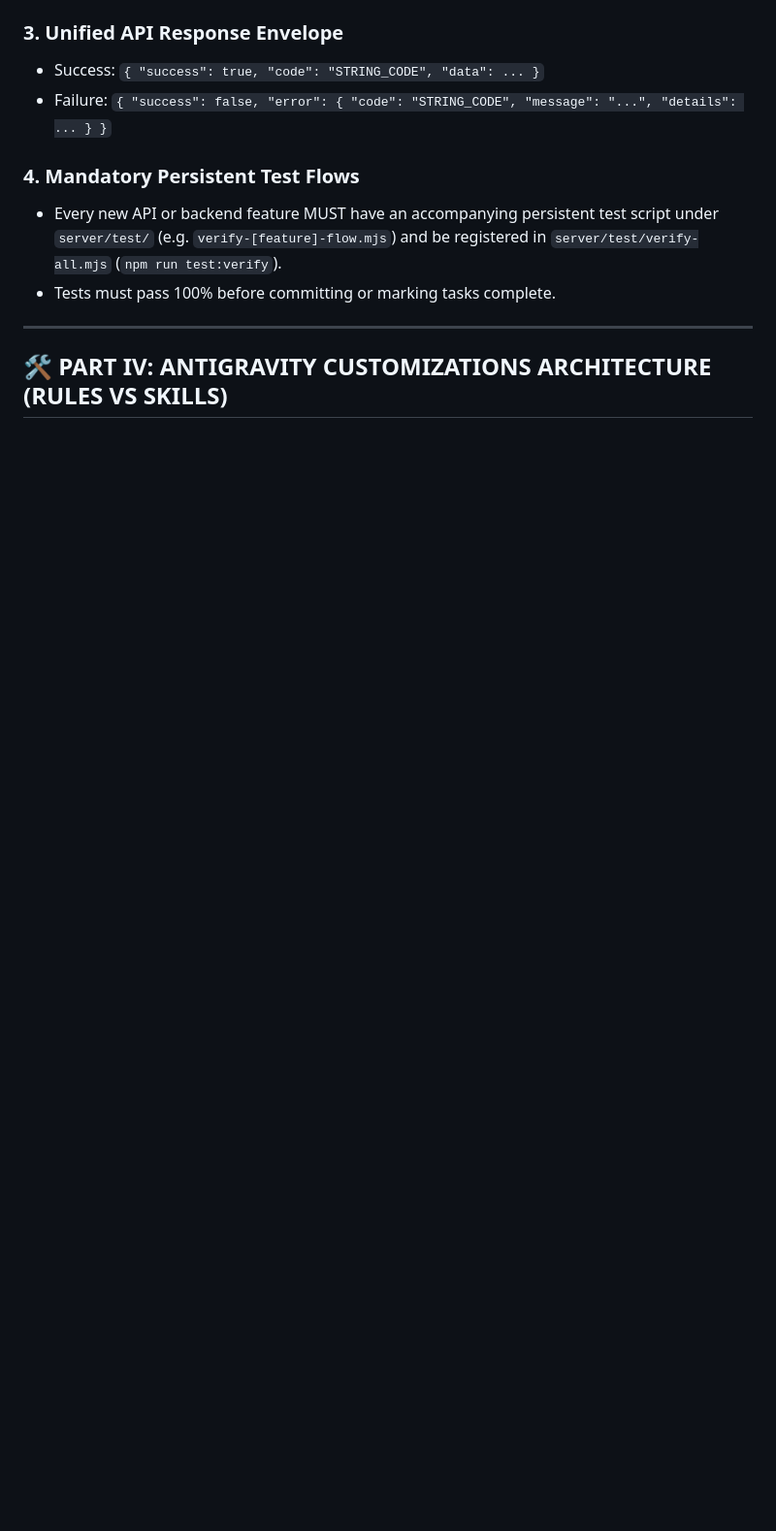
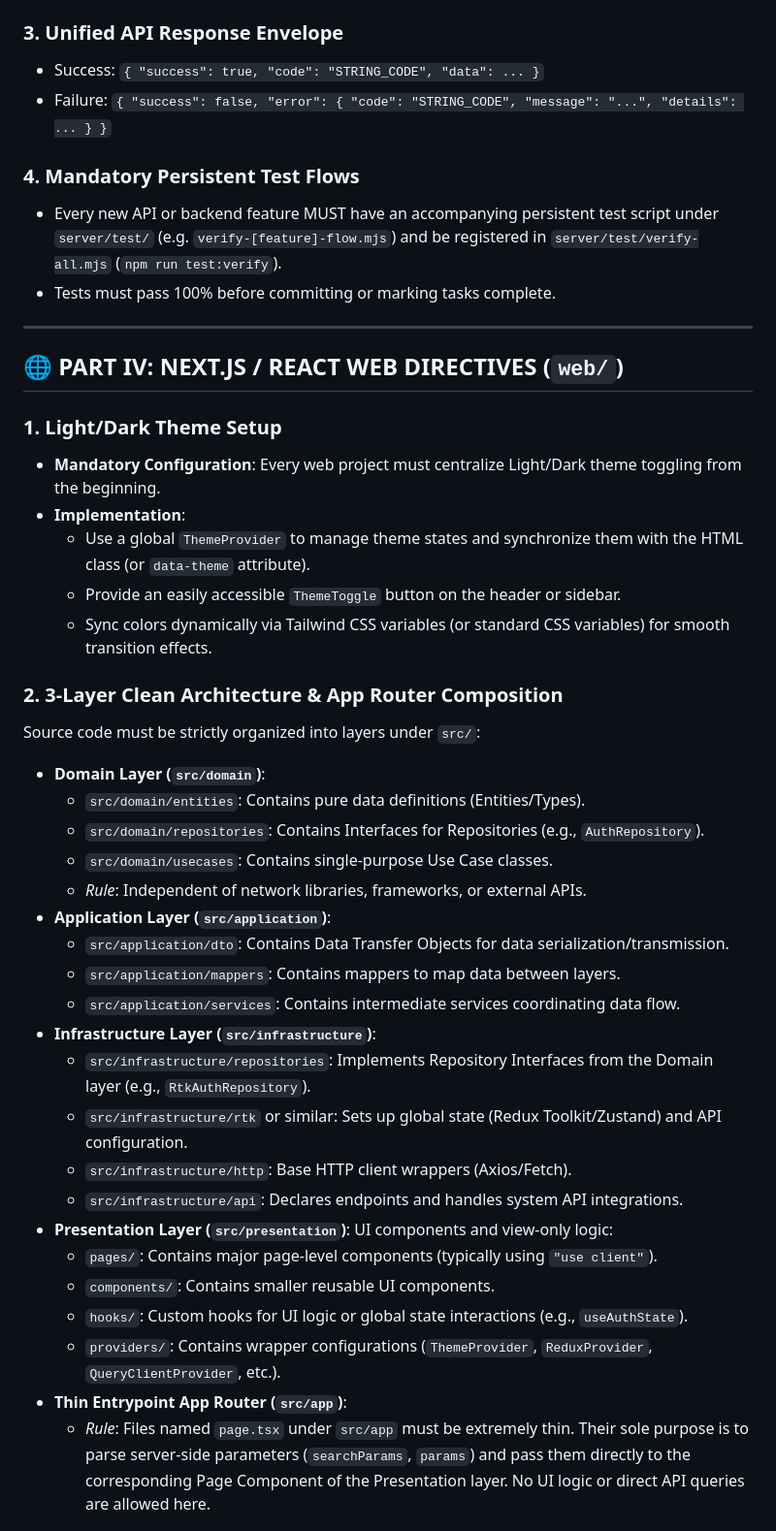
Before and after one commit to bone204/BunnyCove, a Markdown page: AGENTS.md, the part around one of its changes. Shown at 97% size. GitHub-like rendering; blank space fills up the shorter version.

Commit message:
docs(rules): add Part IV Next.js/React Web directives to AGENTS.md

```diff
--- a/AGENTS.md
+++ b/AGENTS.md
@@ -102,4 +104,36 @@ To eliminate file bloat and prevent rule conflicts, project documentation is str
 
 ---
 
-## 🛠️ PART IV: ANTIGRAVITY CUSTOMIZATIONS ARCHITECTURE (RULES VS SKILLS)
+## 🌐 PART IV: NEXT.JS / REACT WEB DIRECTIVES (`web/`)
+
+### 1. Light/Dark Theme Setup
+- **Mandatory Configuration**: Every web project must centralize Light/Dark theme toggling from the beginning.
+- **Implementation**:
+  - Use a global `ThemeProvider` to manage theme states and synchronize them with the HTML class (or `data-theme` attribute).
+  - Provide an easily accessible `ThemeToggle` button on the header or sidebar.
+  - Sync colors dynamically via Tailwind CSS variables (or standard CSS variables) for smooth transition effects.
+
+### 2. 3-Layer Clean Architecture & App Router Composition
+Source code must be strictly organized into layers under `src/`:
+- **Domain Layer (`src/domain`)**:
+  - `src/domain/entities`: Contains pure data definitions (Entities/Types).
+  - `src/domain/repositories`: Contains Interfaces for Repositories (e.g., `AuthRepository`).
+  - `src/domain/usecases`: Contains single-purpose Use Case classes.
+  - *Rule*: Independent of network libraries, frameworks, or external APIs.
+- **Application Layer (`src/application`)**:
+  - `src/application/dto`: Contains Data Transfer Objects for data serialization/transmission.
+  - `src/application/mappers`: Contains mappers to map data between layers.
+  - `src/application/services`: Contains intermediate services coordinating data flow.
+- **Infrastructure Layer (`src/infrastructure`)**:
+  - `src/infrastructure/repositories`: Implements Repository Interfaces from the Domain layer (e.g., `RtkAuthRepository`).
+  - `src/infrastructure/rtk` or similar: Sets up global state (Redux Toolkit/Zustand) and API configuration.
+  - `src/infrastructure/http`: Base HTTP client wrappers (Axios/Fetch).
+  - `src/infrastructure/api`: Declares endpoints and handles system API integrations.
+- **Presentation Layer (`src/presentation`)**: UI components and view-only logic:
+  - `pages/`: Contains major page-level components (typically using `"use client"`).
+  - `components/`: Contains smaller reusable UI components.
+  - `hooks/`: Custom hooks for UI logic or global state interactions (e.g., `useAuthState`).
+  - `providers/`: Contains wrapper configurations (`ThemeProvider`, `ReduxProvider`, `QueryClientProvider`, etc.).
+- **Thin Entrypoint App Router (`src/app`)**:
+  - *Rule*: Files named `page.tsx` under `src/app` must be extremely thin. Their sole purpose is to parse server-side parameters (`searchParams`, `params`) and pass them directly to the corresponding Page Component of the Presentation layer. No UI logic or direct API queries are allowed here.
+
```
Also changed, not shown: other parts of AGENTS.md (+22 -1 lines), tasks/todo.md (+1 -1 lines).
